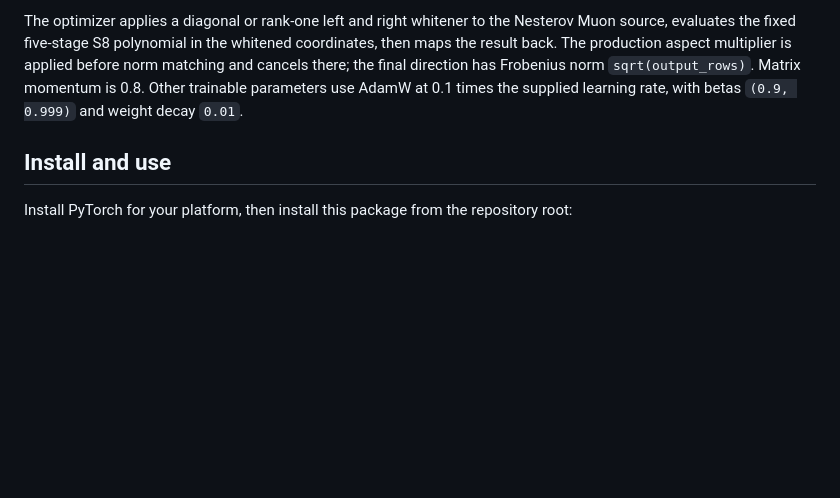
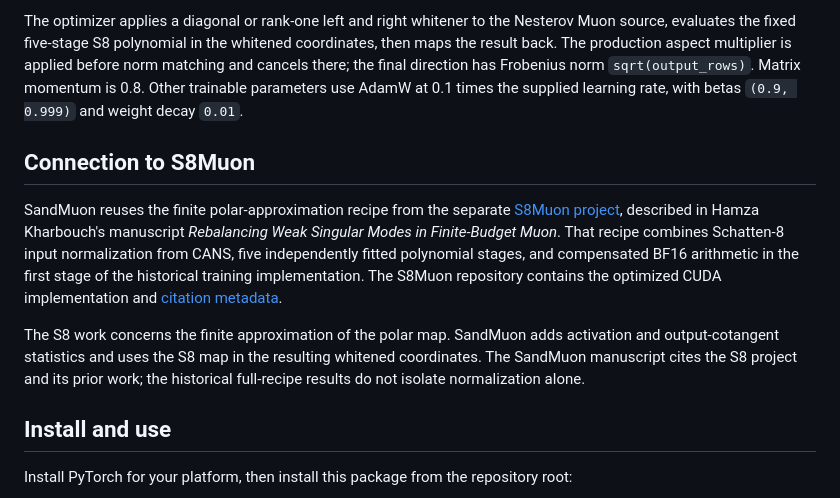
Before and after one commit to pxike/SandMuon, a Markdown page: README.md, the part around the change. Rendered like a GitHub page; blank space fills up the shorter version.

Commit message:
Document SandMuon's connection to the S8Muon paper and implementation

```diff
--- a/README.md
+++ b/README.md
@@ -9,6 +9,21 @@ The original GPU implementation and its kernel dependency files are preserved ve
 For each selected linear layer, the optimizer accumulates activation second moments and real-loss output-cotangent squares across every microbatch before one optimizer step. The activation statistic is `E[x²]`; in the rank-one variant it is represented as `diag(var(x)) + mean(x) mean(x)ᵀ`, with an analytic rank-one whitening action. The cotangent statistic is the relative output-channel shape of `E[δ²]`, normalized to mean one. Both statistics use an EMA of 0.97 per optimizer update. The portable diagonal factor clamps normalized values at `1e-6`, which keeps zero-signal inputs finite; the historical kernel path is preserved separately. Split `q_proj`, `k_proj`, and `v_proj` layers share activation statistics when their names and matching inputs follow the production naming convention.
 
 The optimizer applies a diagonal or rank-one left and right whitener to the Nesterov Muon source, evaluates the fixed five-stage S8 polynomial in the whitened coordinates, then maps the result back. The production aspect multiplier is applied before norm matching and cancels there; the final direction has Frobenius norm `sqrt(output_rows)`. Matrix momentum is 0.8. Other trainable parameters use AdamW at 0.1 times the supplied learning rate, with betas `(0.9, 0.999)` and weight decay `0.01`.
+
+## Connection to S8Muon
+
+SandMuon reuses the finite polar-approximation recipe from the separate
+[S8Muon project](https://github.com/pxike/S8Muon), described in Hamza Kharbouch's
+manuscript *Rebalancing Weak Singular Modes in Finite-Budget Muon*. That recipe
+combines Schatten-8 input normalization from CANS, five independently fitted
+polynomial stages, and compensated BF16 arithmetic in the first stage of the
+historical training implementation. The S8Muon repository contains the optimized
+CUDA implementation and [citation metadata](https://github.com/pxike/S8Muon/blob/main/CITATION.cff).
+
+The S8 work concerns the finite approximation of the polar map. SandMuon adds
+activation and output-cotangent statistics and uses the S8 map in the resulting
+whitened coordinates. The SandMuon manuscript cites the S8 project and its prior
+work; the historical full-recipe results do not isolate normalization alone.
 
 ## Install and use
 
```
